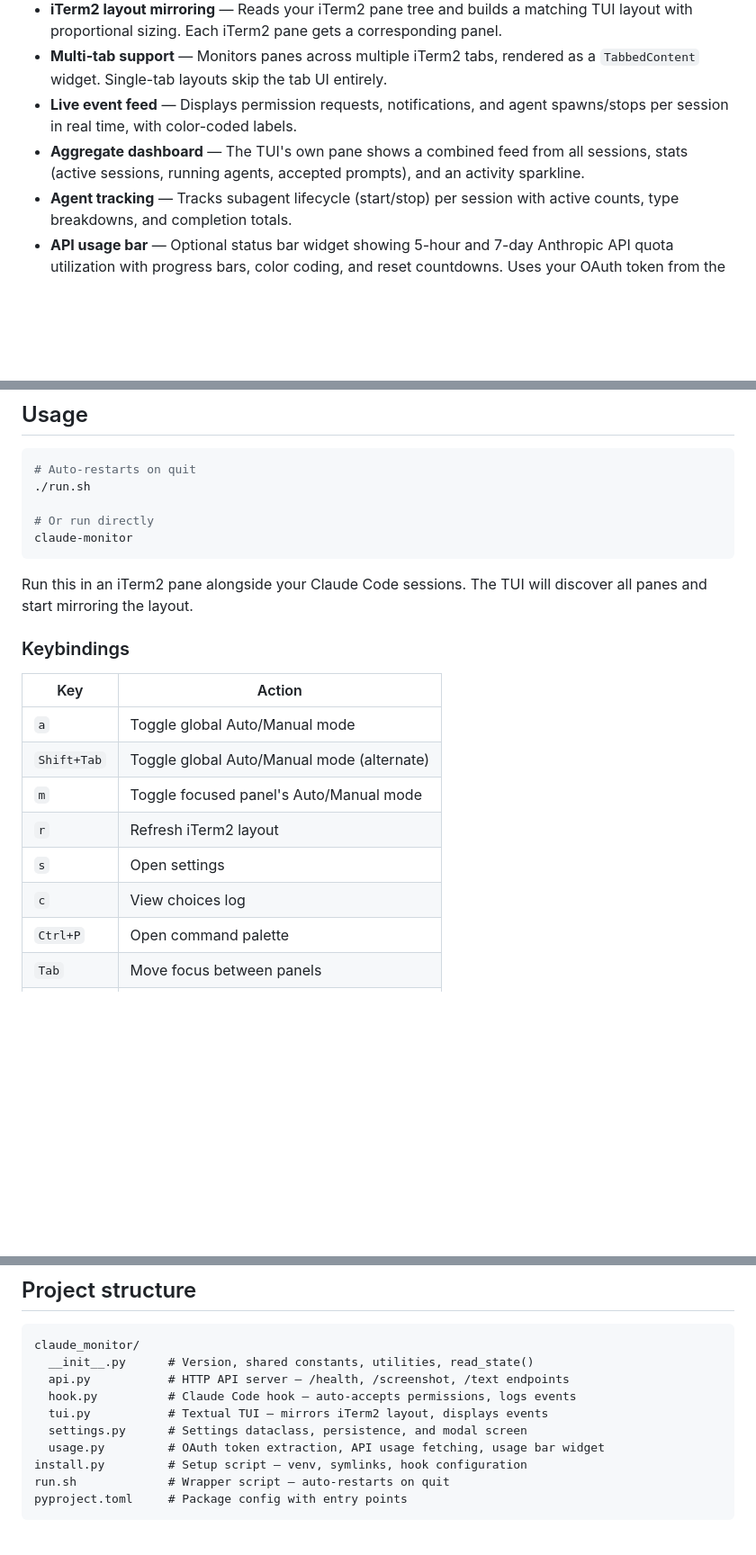
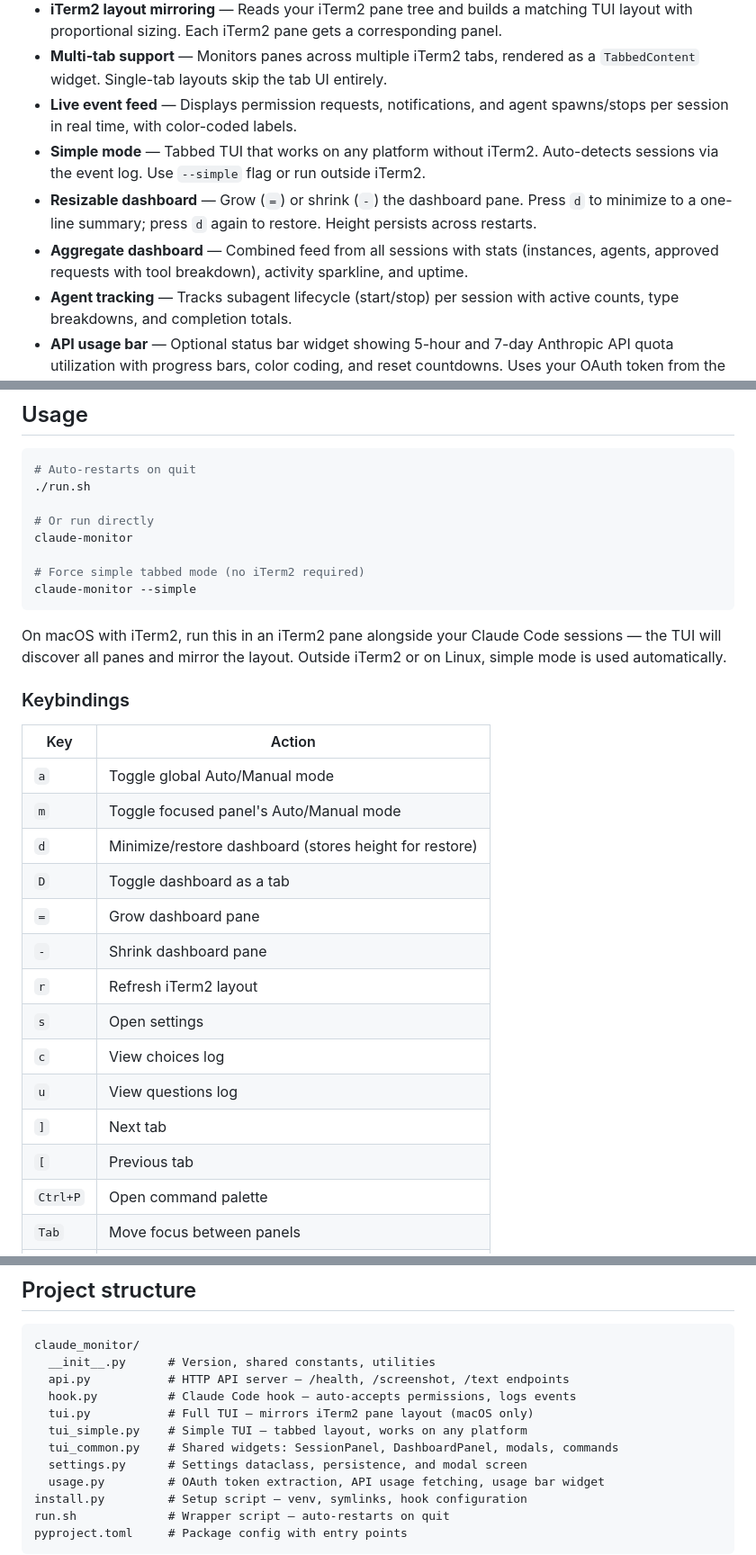
Before and after one commit to cjthompson/claude-monitor, a Markdown page: README.md, 3 parts joined by grey strips. Shown at 90% size. Drawn GitHub-style; blank space fills up the shorter version.

Commit message:
docs: update README for simple mode, Linux support, and dashboard resize
Co-Authored-By: Claude Haiku 4.5 <noreply@anthropic.com>

````diff
--- a/README.md
+++ b/README.md
@@ -14,7 +14,9 @@ claude-monitor runs alongside your Claude Code sessions in iTerm2. It mirrors yo
 - **iTerm2 layout mirroring** — Reads your iTerm2 pane tree and builds a matching TUI layout with proportional sizing. Each iTerm2 pane gets a corresponding panel.
 - **Multi-tab support** — Monitors panes across multiple iTerm2 tabs, rendered as a `TabbedContent` widget. Single-tab layouts skip the tab UI entirely.
 - **Live event feed** — Displays permission requests, notifications, and agent spawns/stops per session in real time, with color-coded labels.
-- **Aggregate dashboard** — The TUI's own pane shows a combined feed from all sessions, stats (active sessions, running agents, accepted prompts), and an activity sparkline.
+- **Simple mode** — Tabbed TUI that works on any platform without iTerm2. Auto-detects sessions via the event log. Use `--simple` flag or run outside iTerm2.
+- **Resizable dashboard** — Grow (`=`) or shrink (`-`) the dashboard pane. Press `d` to minimize to a one-line summary; press `d` again to restore. Height persists across restarts.
+- **Aggregate dashboard** — Combined feed from all sessions with stats (instances, agents, approved requests with tool breakdown), activity sparkline, and uptime.
 - **Agent tracking** — Tracks subagent lifecycle (start/stop) per session with active counts, type breakdowns, and completion totals.
 - **API usage bar** — Optional status bar widget showing 5-hour and 7-day Anthropic API quota utilization with progress bars, color coding, and reset countdowns. Uses your OAuth token from the macOS Keychain.
 - **Settings modal** — Configure mode, theme, iTerm scope, timestamp style, and more. Persists across sessions.
@@ -102,20 +104,29 @@ Then add hooks to `~/.claude/settings.json` manually (see [How it works](#how-it
 
 # Or run directly
 claude-monitor
+
+# Force simple tabbed mode (no iTerm2 required)
+claude-monitor --simple
 ```
 
-Run this in an iTerm2 pane alongside your Claude Code sessions. The TUI will discover all panes and start mirroring the layout.
+On macOS with iTerm2, run this in an iTerm2 pane alongside your Claude Code sessions — the TUI will discover all panes and mirror the layout. Outside iTerm2 or on Linux, simple mode is used automatically.
 
 ### Keybindings
 
 | Key | Action |
 |---|---|
 | `a` | Toggle global Auto/Manual mode |
-| `Shift+Tab` | Toggle global Auto/Manual mode (alternate) |
 | `m` | Toggle focused panel's Auto/Manual mode |
+| `d` | Minimize/restore dashboard (stores height for restore) |
+| `D` | Toggle dashboard as a tab |
+| `=` | Grow dashboard pane |
+| `-` | Shrink dashboard pane |
 | `r` | Refresh iTerm2 layout |
 | `s` | Open settings |
 | `c` | View choices log |
+| `u` | View questions log |
+| `]` | Next tab |
+| `[` | Previous tab |
 | `Ctrl+P` | Open command palette |
 | `Tab` | Move focus between panels |
 | `q` | Quit |
@@ -237,10 +249,12 @@ The screenshot uses Textual's internal rendering, so it works even when the wind
 
 ```
 claude_monitor/
-  __init__.py      # Version, shared constants, utilities, read_state()
+  __init__.py      # Version, shared constants, utilities
   api.py           # HTTP API server — /health, /screenshot, /text endpoints
   hook.py          # Claude Code hook — auto-accepts permissions, logs events
-  tui.py           # Textual TUI — mirrors iTerm2 layout, displays events
+  tui.py           # Full TUI — mirrors iTerm2 pane layout (macOS only)
+  tui_simple.py    # Simple TUI — tabbed layout, works on any platform
+  tui_common.py    # Shared widgets: SessionPanel, DashboardPanel, modals, commands
   settings.py      # Settings dataclass, persistence, and modal screen
   usage.py         # OAuth token extraction, API usage fetching, usage bar widget
 install.py         # Setup script — venv, symlinks, hook configuration
````
Also changed, not shown: other parts of README.md (+8 -7 lines).
